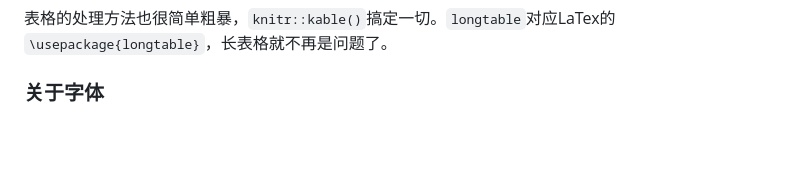
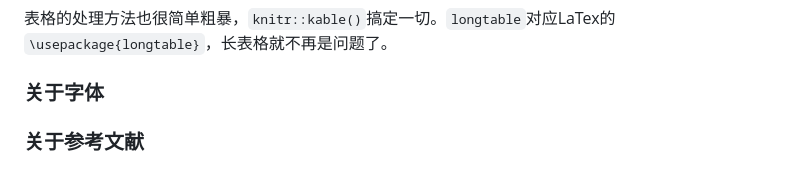
Before and after one commit to alphaneer/Notebook, a Markdown page: Notes/Productive/How-to-Use-Bookdown.md, the part around the change. GitHub-like rendering; blank space fills up the shorter version.

```diff
--- a/Notes/Productive/How-to-Use-Bookdown.md
+++ b/Notes/Productive/How-to-Use-Bookdown.md
@@ -241,3 +241,5 @@ bookdown和gitbook相同，虽然编号在目录中最多出现三级，也就
 表格的处理方法也很简单粗暴，`knitr::kable()`搞定一切。`longtable`对应LaTex的`\usepackage{longtable}`，长表格就不再是问题了。
 
 ### 关于字体
+
+### 关于参考文献
```
Also changed, not shown: Notes/Eassay/Deadline-is-Productivity.md (added, +69 -0 lines), Notes/Genetics/bsa.md (added, +23 -0 lines), Notes/HTSToolkit/Protein-sequence-analysis.md (+16 -5 lines), Notes/C/Input_and_Output_operation_in_C.md (added), Notes/Unix/Work-environment-preparation.md (added), Pictures/biostar_handbook.png (added).
